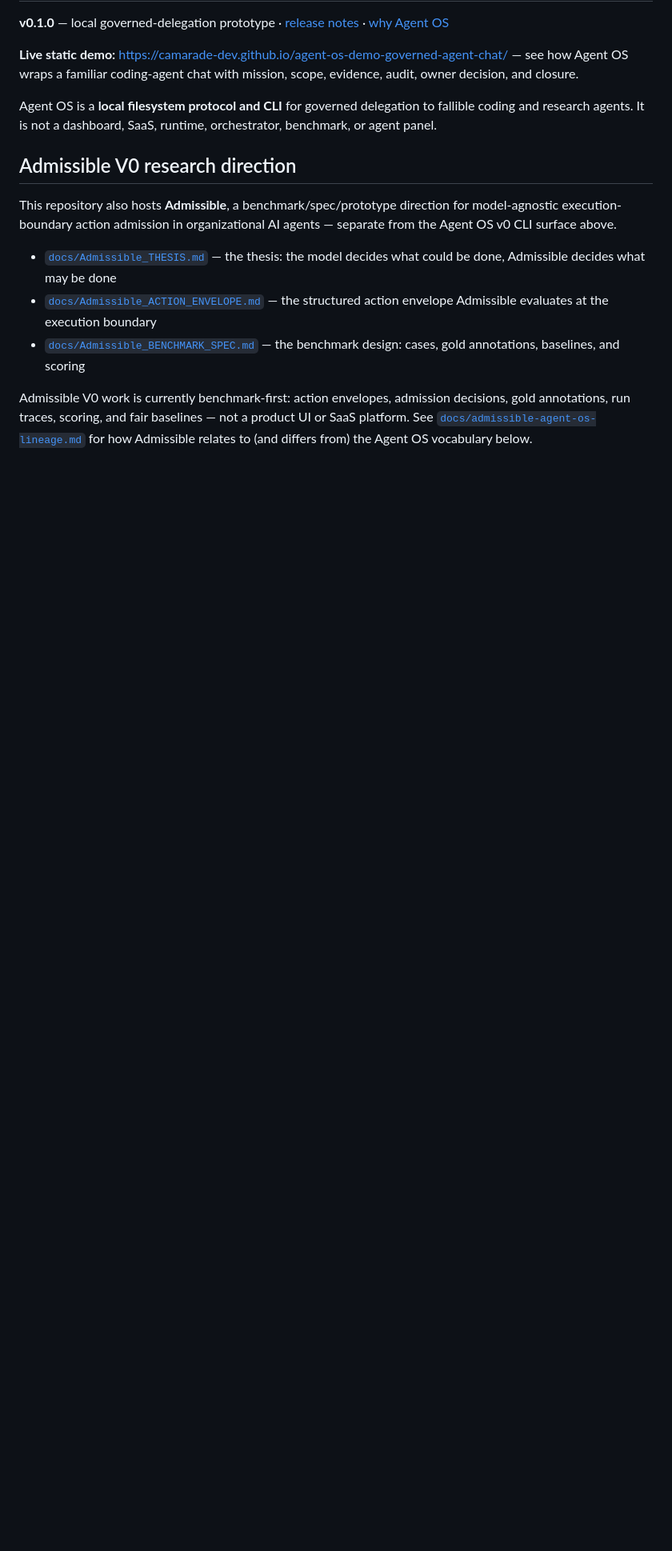
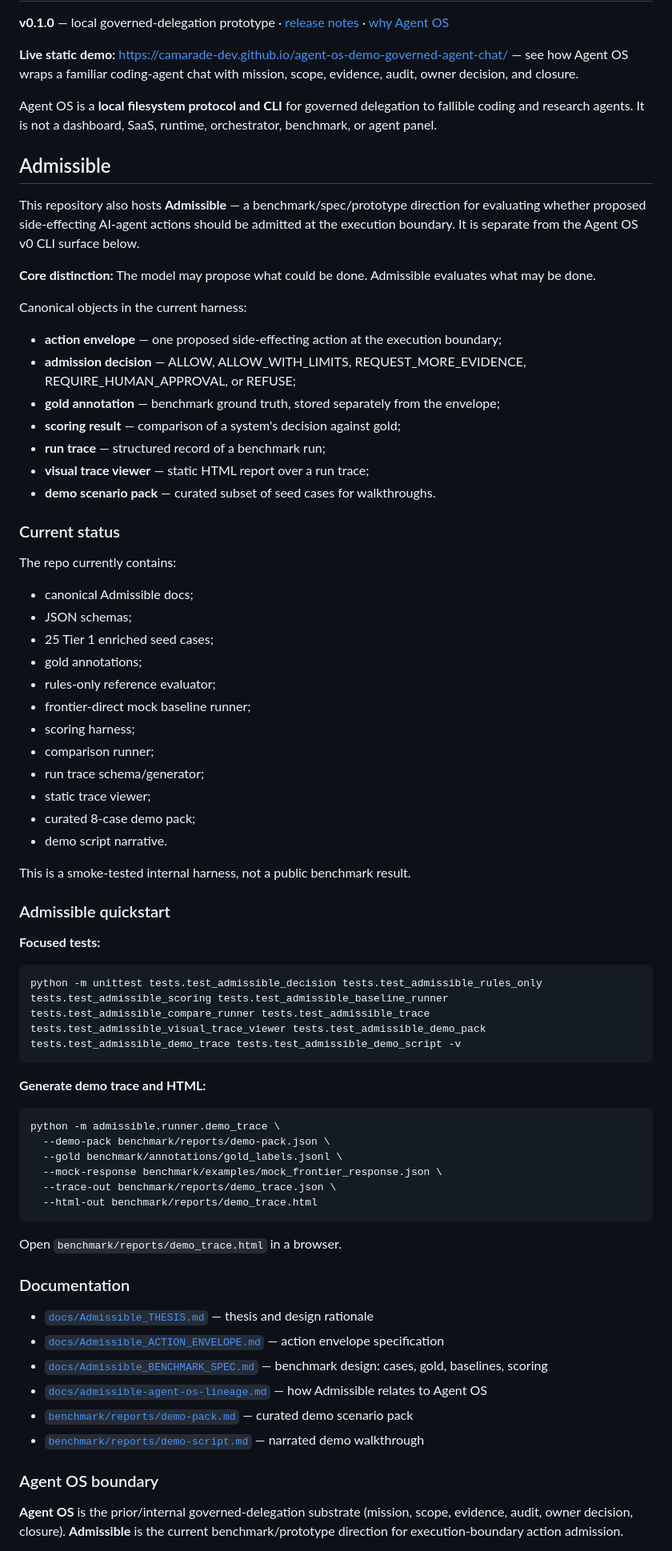
Before and after one commit to Camarade-dev/agent-os, a Markdown page: README.md, the part around one of its changes. Shown at 80% size. Rendered like a GitHub page; blank space fills up the shorter version.

Commit message:
docs: clarify admissible public positioning
Co-authored-by: Cursor <cursoragent@cursor.com>

````diff
--- a/README.md
+++ b/README.md
@@ -6,12 +6,72 @@
 
 Agent OS is a **local filesystem protocol and CLI** for governed delegation to fallible coding and research agents. It is not a dashboard, SaaS, runtime, orchestrator, benchmark, or agent panel.
 
-## Admissible V0 research direction
+## Admissible
 
-This repository also hosts **Admissible**, a benchmark/spec/prototype direction for model-agnostic execution-boundary action admission in organizational AI agents — separate from the Agent OS v0 CLI surface above.
+This repository also hosts **Admissible** — a benchmark/spec/prototype direction for evaluating whether proposed side-effecting AI-agent actions should be admitted at the execution boundary. It is separate from the Agent OS v0 CLI surface below.
 
-- [`docs/Admissible_THESIS.md`](docs/Admissible_THESIS.md) — the thesis: the model decides what could be done, Admissible decides what may be done
-- [`docs/Admissible_ACTION_ENVELOPE.md`](docs/Admissible_ACTION_ENVELOPE.md) — the structured action envelope Admissible evaluates at the execution boundary
-- [`docs/Admissible_BENCHMARK_SPEC.md`](docs/Admissible_BENCHMARK_SPEC.md) — the benchmark design: cases, gold annotations, baselines, and scoring
+**Core distinction:** The model may propose what could be done. Admissible evaluates what may be done.
 
-Admissible V0 work is currently benchmark-first: action envelopes, admission decisions, gold annotations, run traces, scoring, and fair baselines — not a product UI or SaaS platform. See [`docs/admissible-agent-os-lineage.md`](docs/admissible-agent-os-lineage.md) for how Admissible relates to (and differs from) the Agent OS vocabulary below.
+Canonical objects in the current harness:
+
+- **action envelope** — one proposed side-effecting action at the execution boundary;
+- **admission decision** — ALLOW, ALLOW_WITH_LIMITS, REQUEST_MORE_EVIDENCE, REQUIRE_HUMAN_APPROVAL, or REFUSE;
+- **gold annotation** — benchmark ground truth, stored separately from the envelope;
+- **scoring result** — comparison of a system's decision against gold;
+- **run trace** — structured record of a benchmark run;
+- **visual trace viewer** — static HTML report over a run trace;
+- **demo scenario pack** — curated subset of seed cases for walkthroughs.
+
+### Current status
+
+The repo currently contains:
+
+- canonical Admissible docs;
+- JSON schemas;
+- 25 Tier 1 enriched seed cases;
+- gold annotations;
+- rules-only reference evaluator;
+- frontier-direct mock baseline runner;
+- scoring harness;
+- comparison runner;
+- run trace schema/generator;
+- static trace viewer;
+- curated 8-case demo pack;
+- demo script narrative.
+
+This is a smoke-tested internal harness, not a public benchmark result.
+
+### Admissible quickstart
+
+**Focused tests:**
+
+```bash
+python -m unittest tests.test_admissible_decision tests.test_admissible_rules_only tests.test_admissible_scoring tests.test_admissible_baseline_runner tests.test_admissible_compare_runner tests.test_admissible_trace tests.test_admissible_visual_trace_viewer tests.test_admissible_demo_pack tests.test_admissible_demo_trace tests.test_admissible_demo_script -v
+```
+
+**Generate demo trace and HTML:**
+
+```bash
+python -m admissible.runner.demo_trace \
+  --demo-pack benchmark/reports/demo-pack.json \
+  --gold benchmark/annotations/gold_labels.jsonl \
+  --mock-response benchmark/examples/mock_frontier_response.json \
+  --trace-out benchmark/reports/demo_trace.json \
+  --html-out benchmark/reports/demo_trace.html
+```
+
+Open `benchmark/reports/demo_trace.html` in a browser.
+
+### Documentation
+
+- [`docs/Admissible_THESIS.md`](docs/Admissible_THESIS.md) — thesis and design rationale
+- [`docs/Admissible_ACTION_ENVELOPE.md`](docs/Admissible_ACTION_ENVELOPE.md) — action envelope specification
+- [`docs/Admissible_BENCHMARK_SPEC.md`](docs/Admissible_BENCHMARK_SPEC.md) — benchmark design: cases, gold, baselines, scoring
+- [`docs/admissible-agent-os-lineage.md`](docs/admissible-agent-os-lineage.md) — how Admissible relates to Agent OS
+- [`benchmark/reports/demo-pack.md`](benchmark/reports/demo-pack.md) — curated demo scenario pack
+- [`benchmark/reports/demo-script.md`](benchmark/reports/demo-script.md) — narrated demo walkthrough
+
+### Agent OS boundary
+
+**Agent OS** is the prior/internal governed-delegation substrate (mission, scope, evidence, audit, owner decision, closure). **Admissible** is the current benchmark/prototype direction for execution-boundary action admission.
+
````
Also changed, not shown: other parts of README.md (+14 -0 lines), benchmark/README.md (+3 -3 lines), docs/admissible-agent-os-lineage.md (+6 -4 lines).
